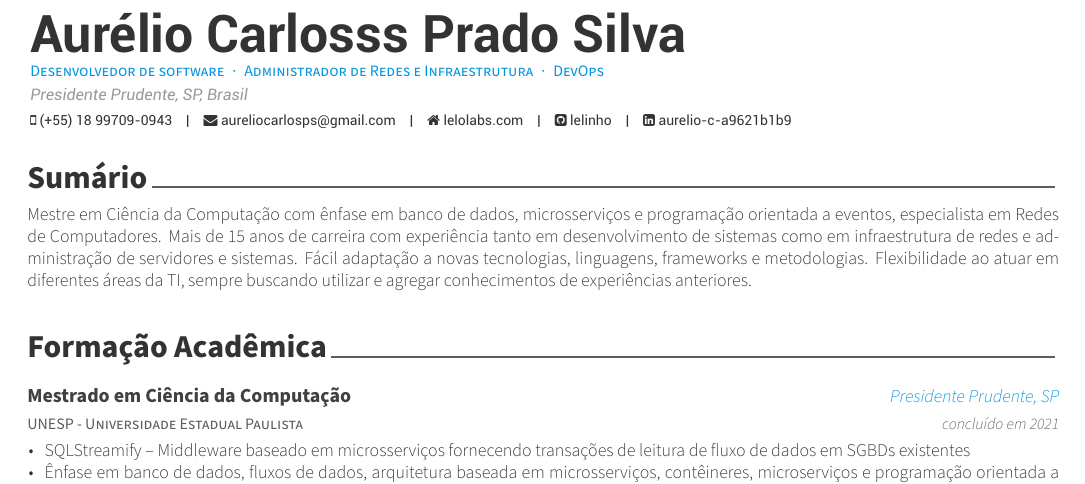
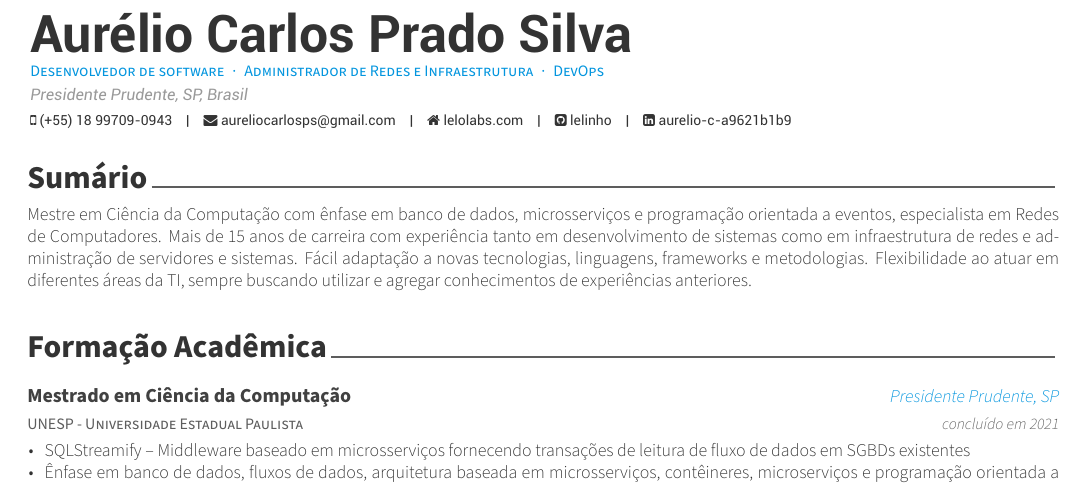
Before and after one commit to lelinho/curriculo_Aurelio, a LaTeX CV (curriculo.tex): part of page 1 of 2, cut so that both start at the same text. Compiled offline with XeLaTeX.

Commit message:
pronto para publicação

```diff
--- a/curriculo.tex
+++ b/curriculo.tex
@@ -53,7 +53,7 @@
 %-------------------------------------------------------------------------------
 % Available options: circle|rectangle,edge/noedge,left/right
 % \photo[rectangle,edge,right]{./examples/profile}
-\name{Aurélio Carlosss}{Prado Silva}
+\name{Aurélio Carlos}{Prado Silva}
 \position{Desenvolvedor de software{\enskip\cdotp\enskip}Administrador de Redes e Infraestrutura{\enskip\cdotp\enskip}DevOps}
 \address{Presidente Prudente, SP, Brasil}
 
```
Also changed, not shown: curriculo.pdf, 2 other files.
